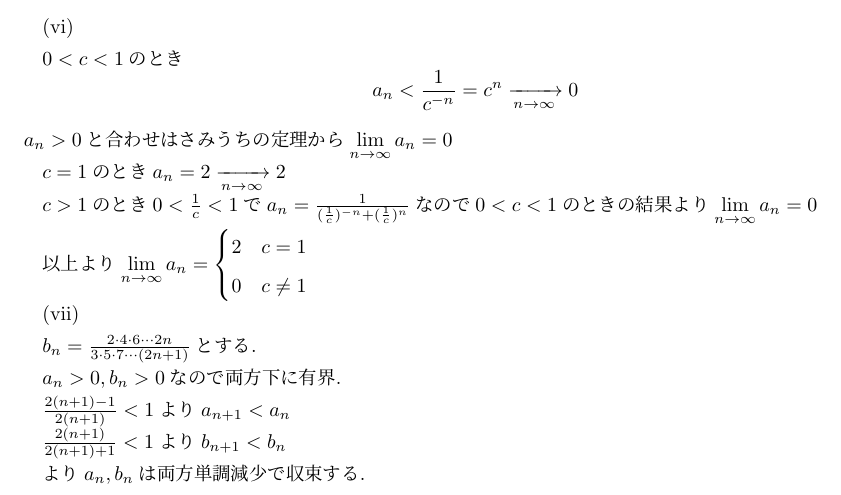
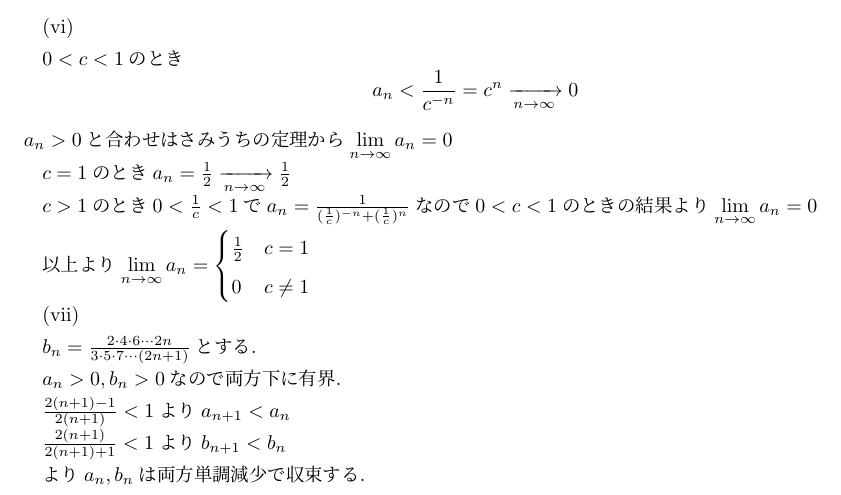
Before and after one commit to itleigns/KaisekinyuumonnSugiura, a LaTeX document (answer.tex): part of page 10 of 13, cut so that both start at the same text. Compiled offline with pLaTeX and dvipdfmx; a LaTeX package or settings file that is missing is left out.

Commit message:
correct I-S3 1) (vi)

```diff
--- a/answer.tex
+++ b/answer.tex
@@ -649,12 +649,12 @@
        \[a_n < \frac{1}{c^{-n}}=c^n\xrightarrow[n\to\infty]{}0\]
        $a_n>0$と合わせはさみうちの定理から$\displaystyle \lim_{n\to \infty}a_n=0$
 
-       $c=1$のとき$a_n=2\xrightarrow[n\to\infty]{}2$
+       $c=1$のとき$a_n=\frac{1}{2}\xrightarrow[n\to\infty]{}\frac{1}{2}$
 
        $c>1$のとき$0<\frac{1}{c}<1$で$a_n=\frac{1}{(\frac{1}{c})^{-n}+(\frac{1}{c})^{n}}$なので$0<c<1$のときの結果より$\displaystyle \lim_{n\to \infty}a_n=0$
 
        以上より$\displaystyle \lim_{n\to \infty}a_n=\begin{cases}
-       2 & c=1\\
+       \frac{1}{2} & c=1\\
        0 & c\neq 1\\
        \end{cases}$
 
```
Also changed, not shown: answer.pdf.
